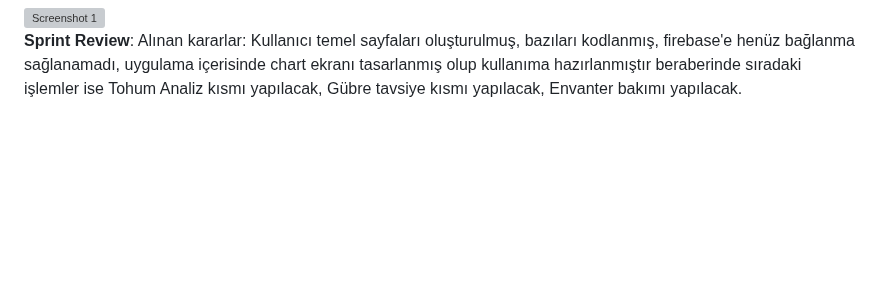
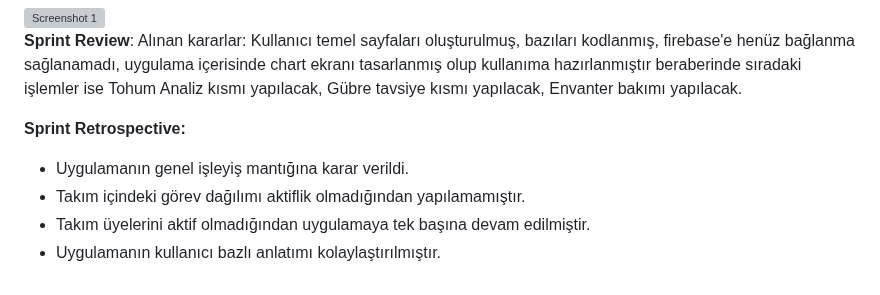
Before and after one commit to ipobeatz/Bootcamp2024, a Markdown page: README.md, the part around the change. Rendered like a GitHub page; blank space fills up the shorter version; grey boxes are pictures that could not be loaded.

```diff
--- a/README.md
+++ b/README.md
@@ -102,3 +102,9 @@ Alınan kararlar: Kullanıcı temel sayfaları oluşturulmuş, bazıları kodlan
 
 **Sprint Review**:
 Alınan kararlar: Kullanıcı temel sayfaları oluşturulmuş, bazıları kodlanmış, firebase'e henüz bağlanma sağlanamadı, uygulama içerisinde chart ekranı tasarlanmış olup kullanıma hazırlanmıştır beraberinde sıradaki işlemler ise Tohum Analiz kısmı yapılacak, Gübre tavsiye kısmı yapılacak, Envanter bakımı yapılacak.
+
+**Sprint Retrospective:**
+  - Uygulamanın genel işleyiş mantığına karar verildi.
+  - Takım içindeki görev dağılımı aktiflik olmadığından yapılamamıştır.
+  - Takım üyelerini aktif olmadığından uygulamaya tek başına devam edilmiştir.
+  - Uygulamanın kullanıcı bazlı anlatımı kolaylaştırılmıştır.
```
